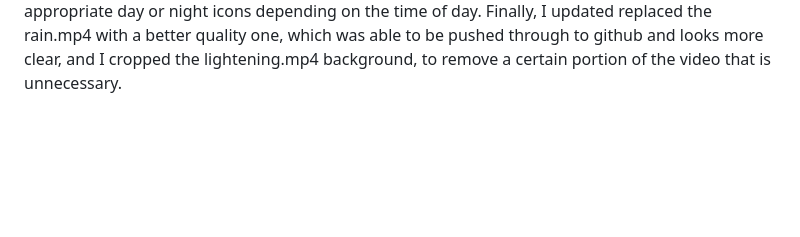
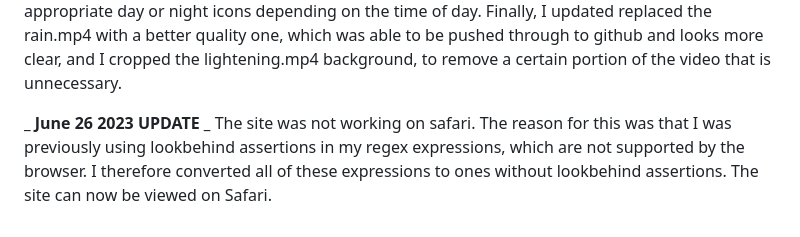
Before and after one commit to roamingterra/weather-app, a Markdown page: README.md, the part around the change. Drawn GitHub-style; blank space fills up the shorter version.

```diff
--- a/README.md
+++ b/README.md
@@ -27,3 +27,6 @@ Future potential improvements:
 
 **_ April 6 2023 UPDATE _**
 Because my free trial for weatherapi expired, I no longer have access to forecasted data for more than 3 days, which completely rendered my daily forecast section entirely useless. For this update, I therefor removed this section entirely. Because there were weather condition icons in this section, which gave the app a lot of depth, I decided to add weather condition icons to the trihoral forecast section. The cool thing about these icons is that they are the appropriate day or night icons depending on the time of day. Finally, I updated replaced the rain.mp4 with a better quality one, which was able to be pushed through to github and looks more clear, and I cropped the lightening.mp4 background, to remove a certain portion of the video that is unnecessary.
+
+**_ June 26 2023 UPDATE _**
+The site was not working on safari. The reason for this was that I was previously using lookbehind assertions in my regex expressions, which are not supported by the browser. I therefore converted all of these expressions to ones without lookbehind assertions. The site can now be viewed on Safari.
```
